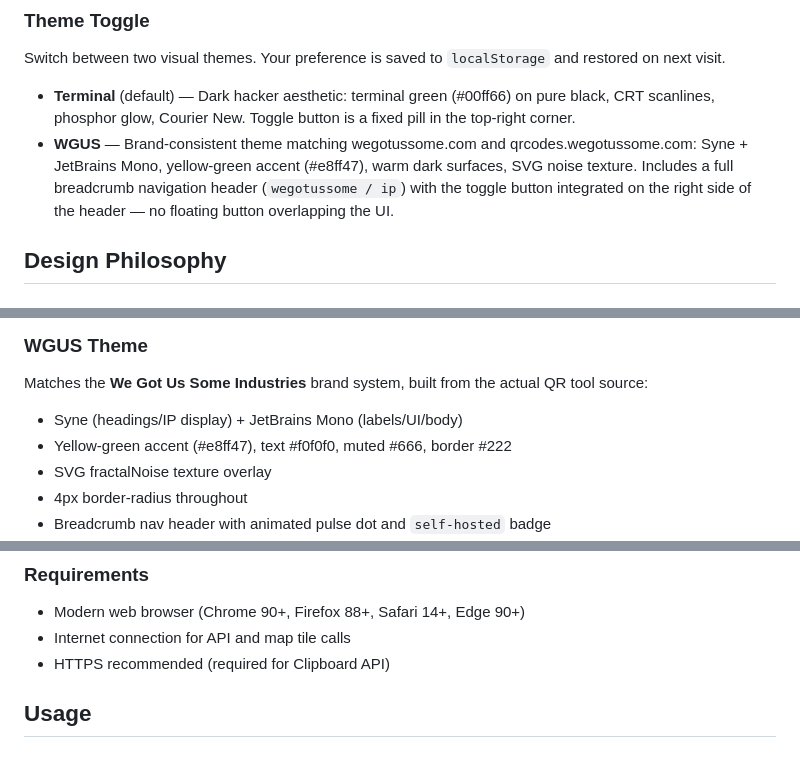
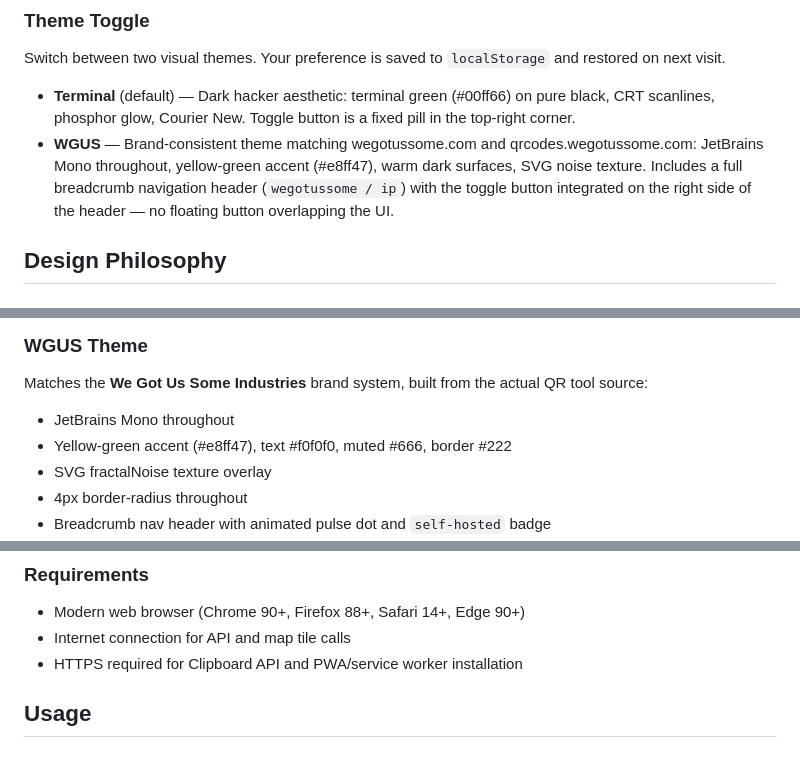
Before and after one commit to arelas/WeGotUsYourIP, a Markdown page: README.md, 3 parts joined by grey strips. Rendered like a GitHub page.

```diff
--- a/README.md
+++ b/README.md
@@ -103,7 +106,7 @@ Real DNSBL queries against 5 blacklists via DNS-over-HTTPS (`dns.google/resolve`
 Switch between two visual themes. Your preference is saved to `localStorage` and restored on next visit.
 
 - **Terminal** (default) — Dark hacker aesthetic: terminal green (#00ff66) on pure black, CRT scanlines, phosphor glow, Courier New. Toggle button is a fixed pill in the top-right corner.
-- **WGUS** — Brand-consistent theme matching wegotussome.com and qrcodes.wegotussome.com: Syne + JetBrains Mono, yellow-green accent (#e8ff47), warm dark surfaces, SVG noise texture. Includes a full breadcrumb navigation header (`wegotussome / ip`) with the toggle button integrated on the right side of the header — no floating button overlapping the UI.
+- **WGUS** — Brand-consistent theme matching wegotussome.com and qrcodes.wegotussome.com: JetBrains Mono throughout, yellow-green accent (#e8ff47), warm dark surfaces, SVG noise texture. Includes a full breadcrumb navigation header (`wegotussome / ip`) with the toggle button integrated on the right side of the header — no floating button overlapping the UI.
 
 ## Design Philosophy
 
@@ -116,7 +119,7 @@ Switch between two visual themes. Your preference is saved to `localStorage` and
 
 ### WGUS Theme
 Matches the **We Got Us Some Industries** brand system, built from the actual QR tool source:
-- Syne (headings/IP display) + JetBrains Mono (labels/UI/body)
+- JetBrains Mono throughout
 - Yellow-green accent (#e8ff47), text #f0f0f0, muted #666, border #222
 - SVG fractalNoise texture overlay
 - 4px border-radius throughout
@@ -173,7 +176,7 @@ python -m http.server 8000
 
 - Modern web browser (Chrome 90+, Firefox 88+, Safari 14+, Edge 90+)
 - Internet connection for API and map tile calls
-- HTTPS recommended (required for Clipboard API)
+- HTTPS required for Clipboard API and PWA/service worker installation
 
 ## Usage
 
```
Also changed, not shown: other parts of README.md (+24 -20 lines).
